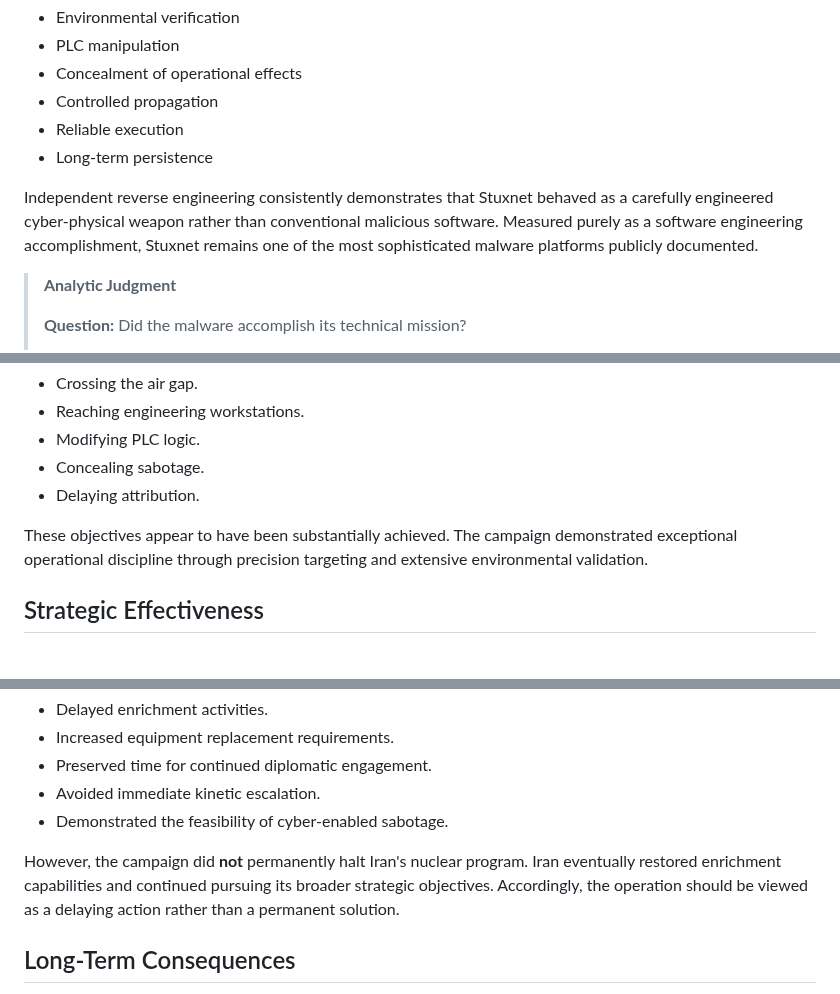
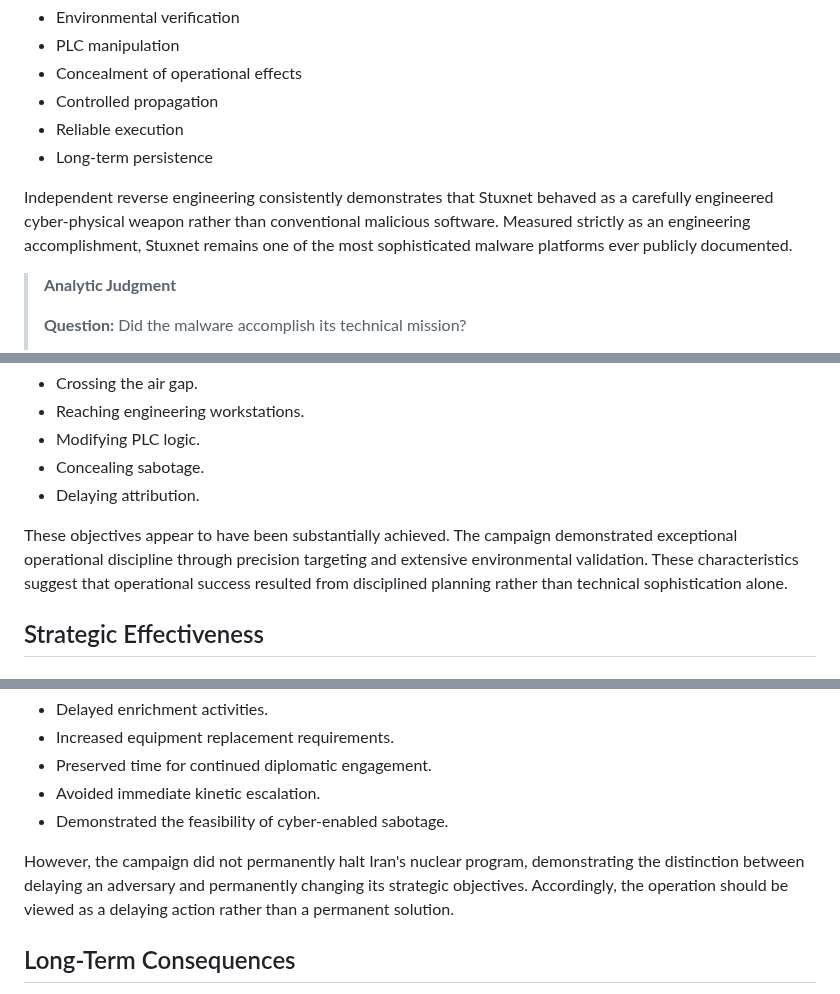
Before and after one commit to jeremyblevins/ctar, a Markdown page: website/use-cases/CTAR-H-2010-001-Operation_Olympic_Games.md, 3 parts joined by grey strips. GitHub-like rendering.

```diff
--- a/website/use-cases/CTAR-H-2010-001-Operation_Olympic_Games.md
+++ b/website/use-cases/CTAR-H-2010-001-Operation_Olympic_Games.md
@@ -1099,7 +1099,7 @@ Available technical evidence indicates that Stuxnet successfully executed within
 - Reliable execution
 - Long-term persistence
 
-Independent reverse engineering consistently demonstrates that Stuxnet behaved as a carefully engineered cyber-physical weapon rather than conventional malicious software. Measured purely as a software engineering accomplishment, Stuxnet remains one of the most sophisticated malware platforms publicly documented.
+Independent reverse engineering consistently demonstrates that Stuxnet behaved as a carefully engineered cyber-physical weapon rather than conventional malicious software. Measured strictly as an engineering accomplishment, Stuxnet remains one of the most sophisticated malware platforms ever publicly documented.
 
 > **Analytic Judgment**
 >
@@ -1126,7 +1126,7 @@ Available evidence indicates that the operation successfully reached its intende
 - Concealing sabotage.
 - Delaying attribution.
 
-These objectives appear to have been substantially achieved. The campaign demonstrated exceptional operational discipline through precision targeting and extensive environmental validation.
+These objectives appear to have been substantially achieved. The campaign demonstrated exceptional operational discipline through precision targeting and extensive environmental validation. These characteristics suggest that operational success resulted from disciplined planning rather than technical sophistication alone.
 
 ## Strategic Effectiveness
 
@@ -1143,7 +1143,7 @@ Public reporting suggests that Operation Olympic Games delayed aspects of Iran's
 - Avoided immediate kinetic escalation.
 - Demonstrated the feasibility of cyber-enabled sabotage.
 
-However, the campaign did **not** permanently halt Iran's nuclear program. Iran eventually restored enrichment capabilities and continued pursuing its broader strategic objectives. Accordingly, the operation should be viewed as a delaying action rather than a permanent solution.
+However, the campaign did not permanently halt Iran's nuclear program, demonstrating the distinction between delaying an adversary and permanently changing its strategic objectives. Accordingly, the operation should be viewed as a delaying action rather than a permanent solution.
 
 ## Long-Term Consequences
 Perhaps the campaign's greatest impact occurred after its public discovery. Operation Olympic Games fundamentally changed global perceptions of cyber operations. Observable consequences include:
```
Also changed, not shown: other parts of website/use-cases/CTAR-H-2010-001-Operation_Olympic_Games.md (+6 -7 lines).
